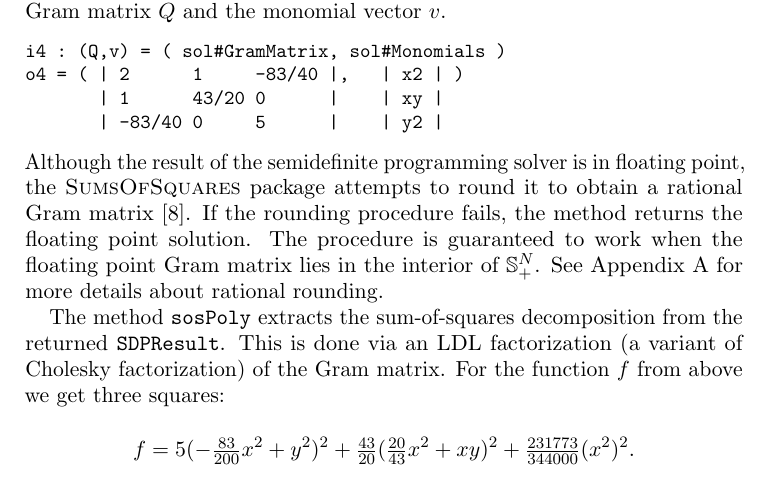
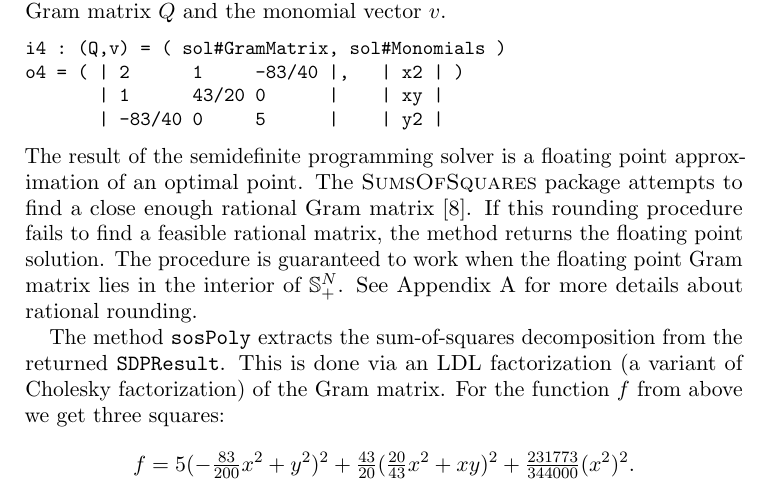
Before and after one commit to diegcif/SumsOfSquares.m2, a LaTeX paper (PDF/SOS.tex): part of page 2 of 8, cut so that both start at the same text. Compiled offline with pdfLaTeX.

Commit message:
More precise meaning of 'round'

```diff
--- a/PDF/SOS.tex
+++ b/PDF/SOS.tex
@@ -118,8 +118,9 @@ o4 = ( | 2      1     -83/40 |,   | x2 | )
 \end{verbatim}
 }
 \noindent
-Although the result of the semidefinite programming solver is in floating point, the \SOS package attempts to round it to obtain a rational Gram matrix~\cite{peyrl2008computing}.
-If the rounding procedure fails, the method returns the floating point solution.
+The result of the semidefinite programming solver is a floating point approximation of an optimal point.
+The \SOS package attempts to find a close enough rational Gram matrix~\cite{peyrl2008computing}.
+If this rounding procedure fails to find a feasible rational matrix, the method returns the floating point solution.
 The procedure is guaranteed to work when the floating point Gram matrix lies in the interior of~$\mathbb{S}_+^N$.
 See Appendix~\ref{sec:rounding} for more details about rational rounding.
 
```
Also changed, not shown: PDF/letter3.txt (+1 -1 lines).
